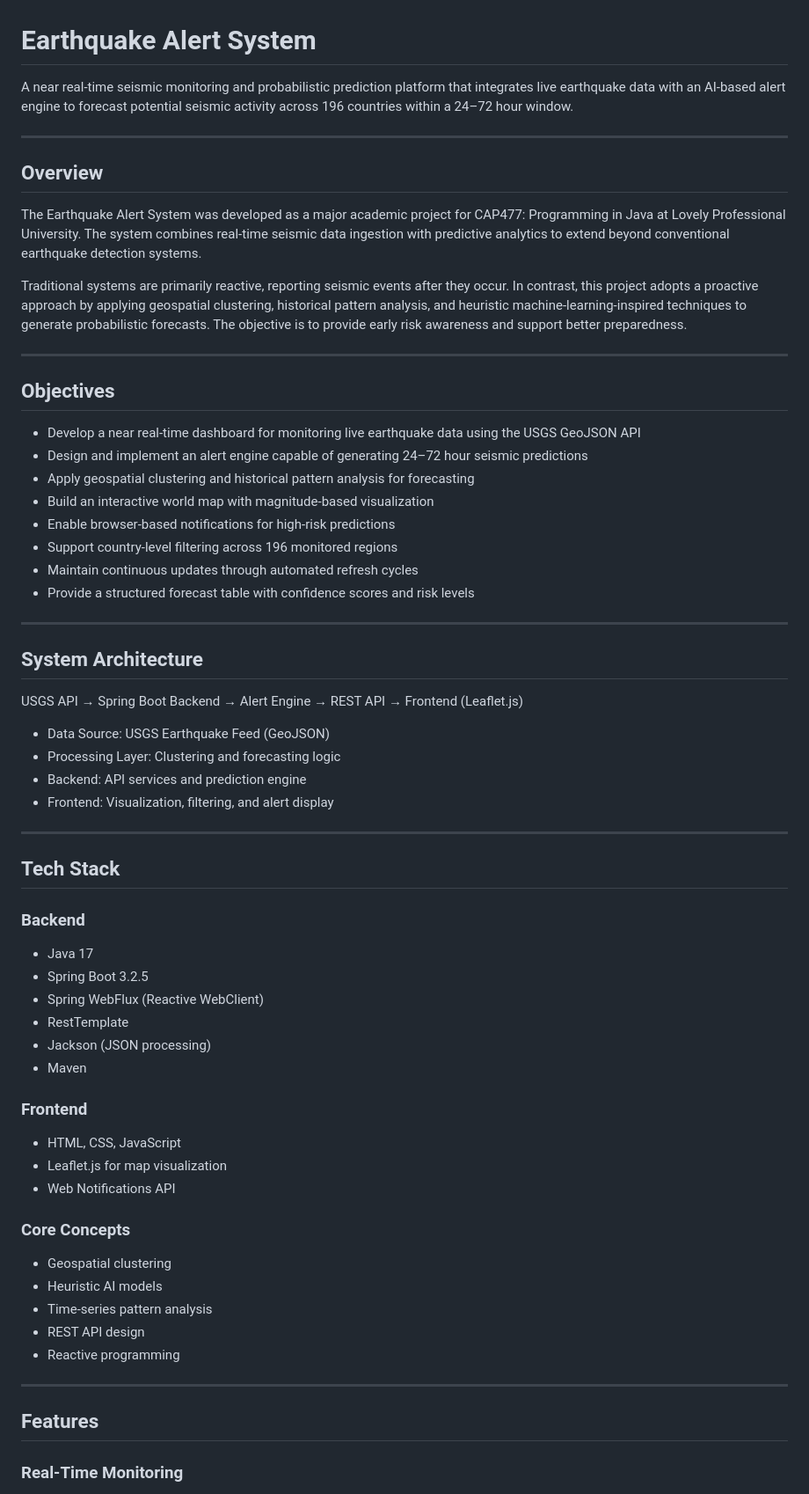
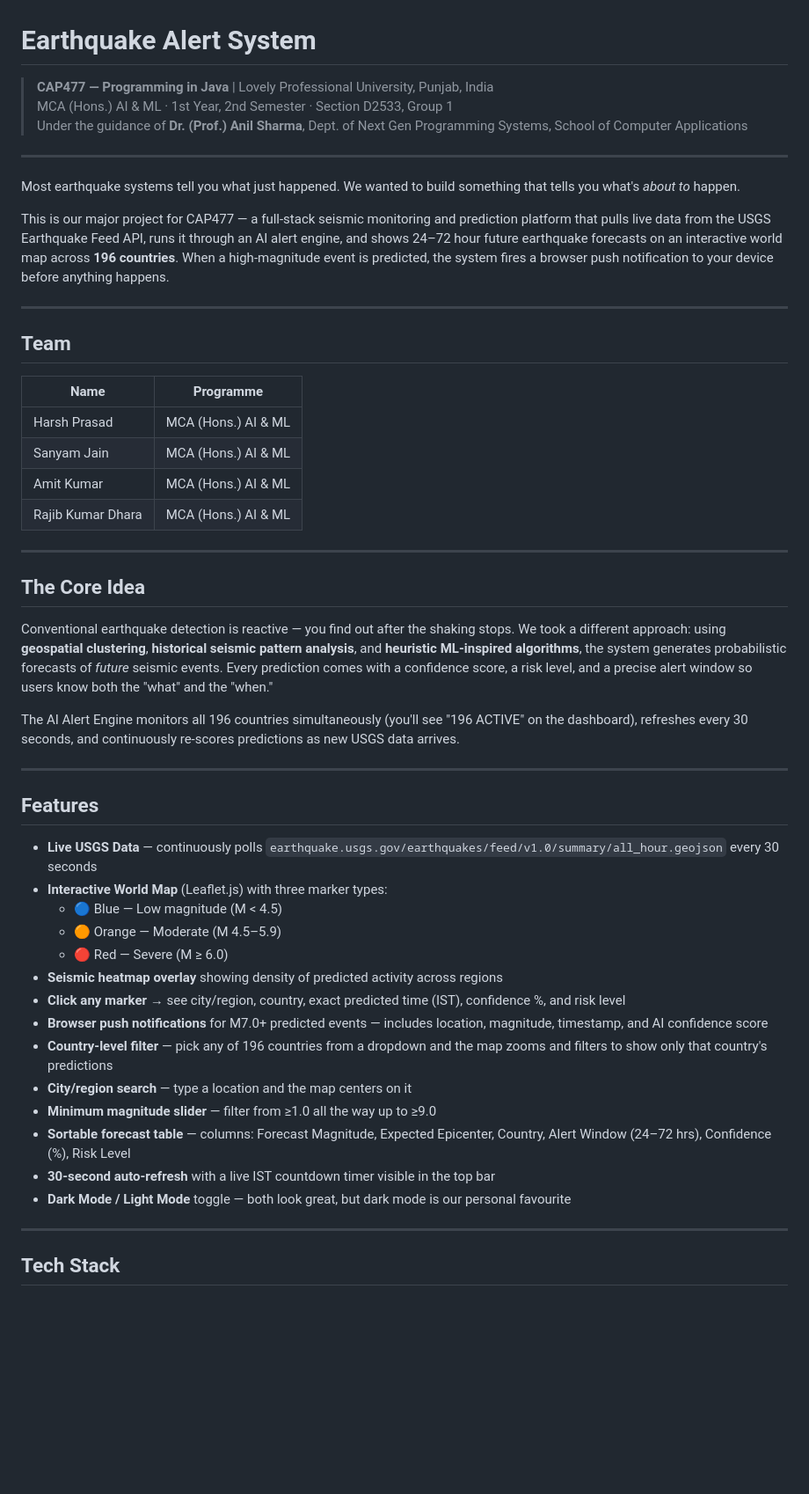
Before and after one commit to sanyamjcloud/earthquake-alert-system, a Markdown page: README.md, the part around one of its changes. Shown at 88% size. GitHub-like rendering; blank space fills up the shorter version.

```diff
--- a/README.md
+++ b/README.md
@@ -1,69 +1,54 @@
 # Earthquake Alert System
 
-A near real-time seismic monitoring and probabilistic prediction platform that integrates live earthquake data with an AI-based alert engine to forecast potential seismic activity across 196 countries within a 24–72 hour window.
+> **CAP477 — Programming in Java** | Lovely Professional University, Punjab, India
+> MCA (Hons.) AI & ML · 1st Year, 2nd Semester · Section D2533, Group 1
+> Under the guidance of **Dr. (Prof.) Anil Sharma**, Dept. of Next Gen Programming Systems, School of Computer Applications
 
 ---
 
-## Overview
+Most earthquake systems tell you what just happened. We wanted to build something that tells you what's *about to* happen.
 
-The Earthquake Alert System was developed as a major academic project for CAP477: Programming in Java at Lovely Professional University. The system combines real-time seismic data ingestion with predictive analytics to extend beyond conventional earthquake detection systems.
-
-Traditional systems are primarily reactive, reporting seismic events after they occur. In contrast, this project adopts a proactive approach by applying geospatial clustering, historical pattern analysis, and heuristic machine-learning-inspired techniques to generate probabilistic forecasts. The objective is to provide early risk awareness and support better preparedness.
+This is our major project for CAP477 — a full-stack seismic monitoring and prediction platform that pulls live data from the USGS Earthquake Feed API, runs it through an AI alert engine, and shows 24–72 hour future earthquake forecasts on an interactive world map across **196 countries**. When a high-magnitude event is predicted, the system fires a browser push notification to your device before anything happens.
 
 ---
 
-## Objectives
+## Team
 
-* Develop a near real-time dashboard for monitoring live earthquake data using the USGS GeoJSON API
-* Design and implement an alert engine capable of generating 24–72 hour seismic predictions
-* Apply geospatial clustering and historical pattern analysis for forecasting
-* Build an interactive world map with magnitude-based visualization
-* Enable browser-based notifications for high-risk predictions
-* Support country-level filtering across 196 monitored regions
-* Maintain continuous updates through automated refresh cycles
-* Provide a structured forecast table with confidence scores and risk levels
+| Name | Programme |
+|------|-----------|
+| Harsh Prasad | MCA (Hons.) AI & ML |
+| Sanyam Jain | MCA (Hons.) AI & ML |
+| Amit Kumar | MCA (Hons.) AI & ML |
+| Rajib Kumar Dhara | MCA (Hons.) AI & ML |
 
 ---
 
-## System Architecture
+## The Core Idea
 
-USGS API → Spring Boot Backend → Alert Engine → REST API → Frontend (Leaflet.js)
+Conventional earthquake detection is reactive — you find out after the shaking stops. We took a different approach: using **geospatial clustering**, **historical seismic pattern analysis**, and **heuristic ML-inspired algorithms**, the system generates probabilistic forecasts of *future* seismic events. Every prediction comes with a confidence score, a risk level, and a precise alert window so users know both the "what" and the "when."
 
-* Data Source: USGS Earthquake Feed (GeoJSON)
-* Processing Layer: Clustering and forecasting logic
-* Backend: API services and prediction engine
-* Frontend: Visualization, filtering, and alert display
+The AI Alert Engine monitors all 196 countries simultaneously (you'll see "196 ACTIVE" on the dashboard), refreshes every 30 seconds, and continuously re-scores predictions as new USGS data arrives.
+
+---
+
+## Features
+
+- **Live USGS Data** — continuously polls `earthquake.usgs.gov/earthquakes/feed/v1.0/summary/all_hour.geojson` every 30 seconds
+- **Interactive World Map** (Leaflet.js) with three marker types:
+  - 🔵 Blue — Low magnitude (M < 4.5)
+  - 🟠 Orange — Moderate (M 4.5–5.9)
+  - 🔴 Red — Severe (M ≥ 6.0)
+- **Seismic heatmap overlay** showing density of predicted activity across regions
+- **Click any marker** → see city/region, country, exact predicted time (IST), confidence %, and risk level
+- **Browser push notifications** for M7.0+ predicted events — includes location, magnitude, timestamp, and AI confidence score
+- **Country-level filter** — pick any of 196 countries from a dropdown and the map zooms and filters to show only that country's predictions
+- **City/region search** — type a location and the map centers on it
+- **Minimum magnitude slider** — filter from ≥1.0 all the way up to ≥9.0
+- **Sortable forecast table** — columns: Forecast Magnitude, Expected Epicenter, Country, Alert Window (24–72 hrs), Confidence (%), Risk Level
+- **30-second auto-refresh** with a live IST countdown timer visible in the top bar
+- **Dark Mode / Light Mode** toggle — both look great, but dark mode is our personal favourite
 
 ---
 
 ## Tech Stack
 
-### Backend
-
-* Java 17
-* Spring Boot 3.2.5
-* Spring WebFlux (Reactive WebClient)
-* RestTemplate
-* Jackson (JSON processing)
-* Maven
-
-### Frontend
-
-* HTML, CSS, JavaScript
-* Leaflet.js for map visualization
-* Web Notifications API
-
-### Core Concepts
-
-* Geospatial clustering
-* Heuristic AI models
-* Time-series pattern analysis
-* REST API design
-* Reactive programming
-
----
-
-## Features
-
-### Real-Time Monitoring
-
```
Also changed, not shown: other parts of README.md (+117 -109 lines).
